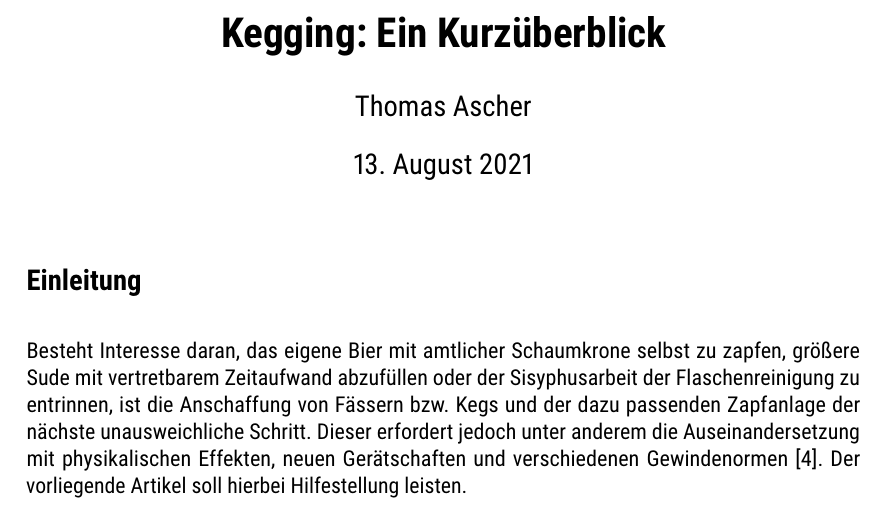
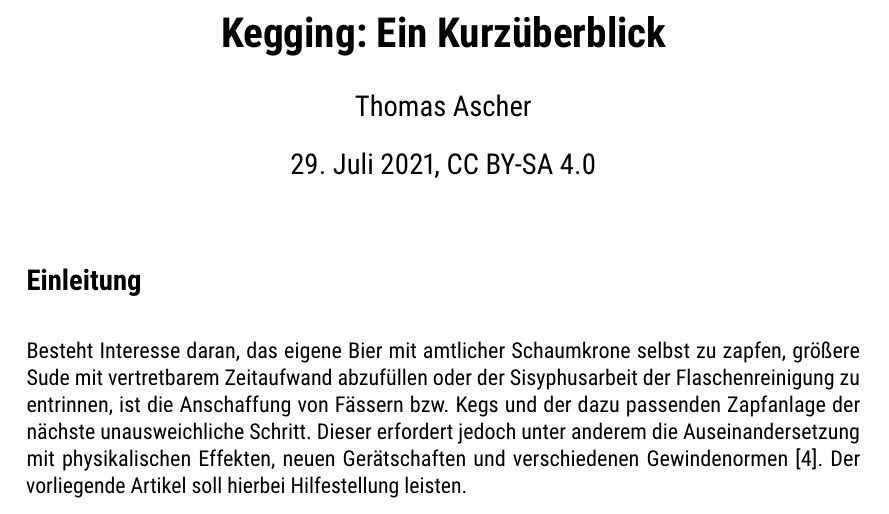
Before and after one commit to aschet/brauartikel, a LaTeX document (kegging/kegging.tex): part of page 1 of 13, cut so that both start at the same text. Compiled offline with pdfLaTeX.

Commit message:
added license, fixed date

```diff
--- a/kegging/kegging.tex
+++ b/kegging/kegging.tex
@@ -23,6 +23,7 @@
 
 \title{Kegging: Ein Kurzüberblick}
 \author{Thomas Ascher}
+\date{29. Juli 2021, \href{http://creativecommons.org/licenses/by-sa/4.0/}{CC BY-SA 4.0}}
 
 \addbibresource{kegging.bib}
 
```
